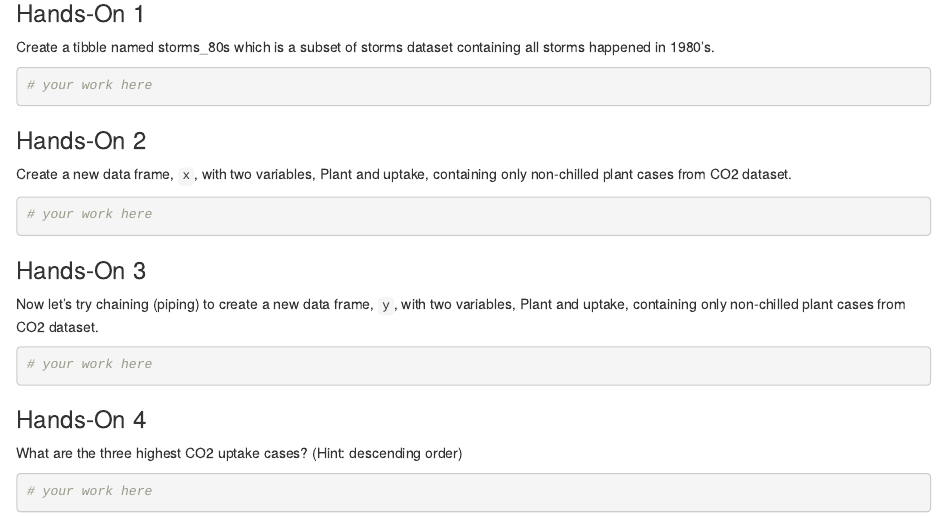
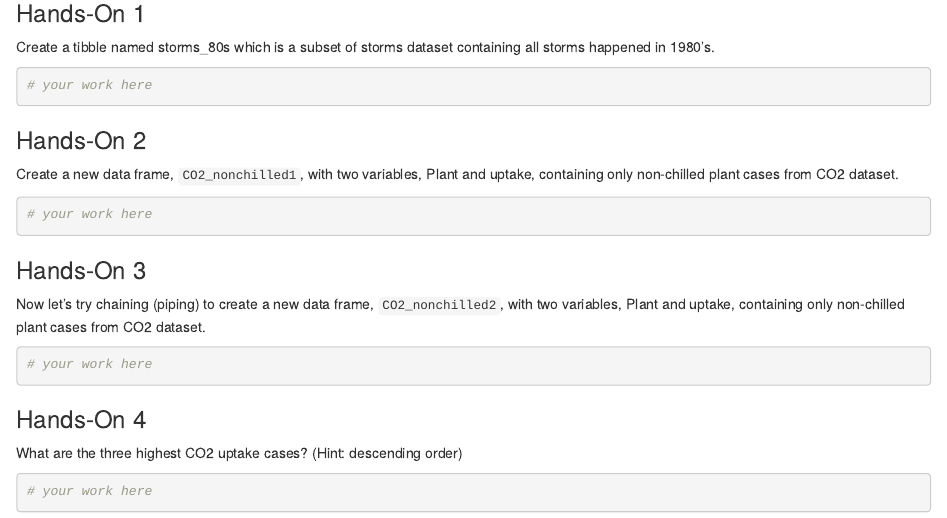
Before and after one commit to CMC-QCL/R-Data-Wrangling-L2-Workshop, an R Markdown document (QCL-R-Workshop-L2-Hands-On.Rmd): the page in a window 1100 px wide, from 140 px down. Rendered offline with R 4.5, knitr and Pandoc, with nearby package versions.

Commit message:
Update variable names in hands-on 2 and 3

````diff
--- a/QCL-R-Workshop-L2-Hands-On.Rmd
+++ b/QCL-R-Workshop-L2-Hands-On.Rmd
@@ -16,13 +16,13 @@ Create a tibble named storms_80s which is a subset of storms dataset containing
 ```
 
 ### Hands-On 2
-Create a new data frame, `x`, with two variables, Plant and uptake, containing only non-chilled plant cases from CO2 dataset.
+Create a new data frame, `CO2_nonchilled1`, with two variables, Plant and uptake, containing only non-chilled plant cases from CO2 dataset.
 ```{r, eval=F}
 # your work here
 ```
 
 ### Hands-On 3
-Now let's try chaining (piping) to create a new data frame, `y`, with two variables, Plant and uptake, containing only non-chilled plant cases from CO2 dataset.
+Now let's try chaining (piping) to create a new data frame, `CO2_nonchilled2`, with two variables, Plant and uptake, containing only non-chilled plant cases from CO2 dataset.
 ```{r, eval=F}
 # your work here
 ```
````
Also changed, not shown: 1 other file.
